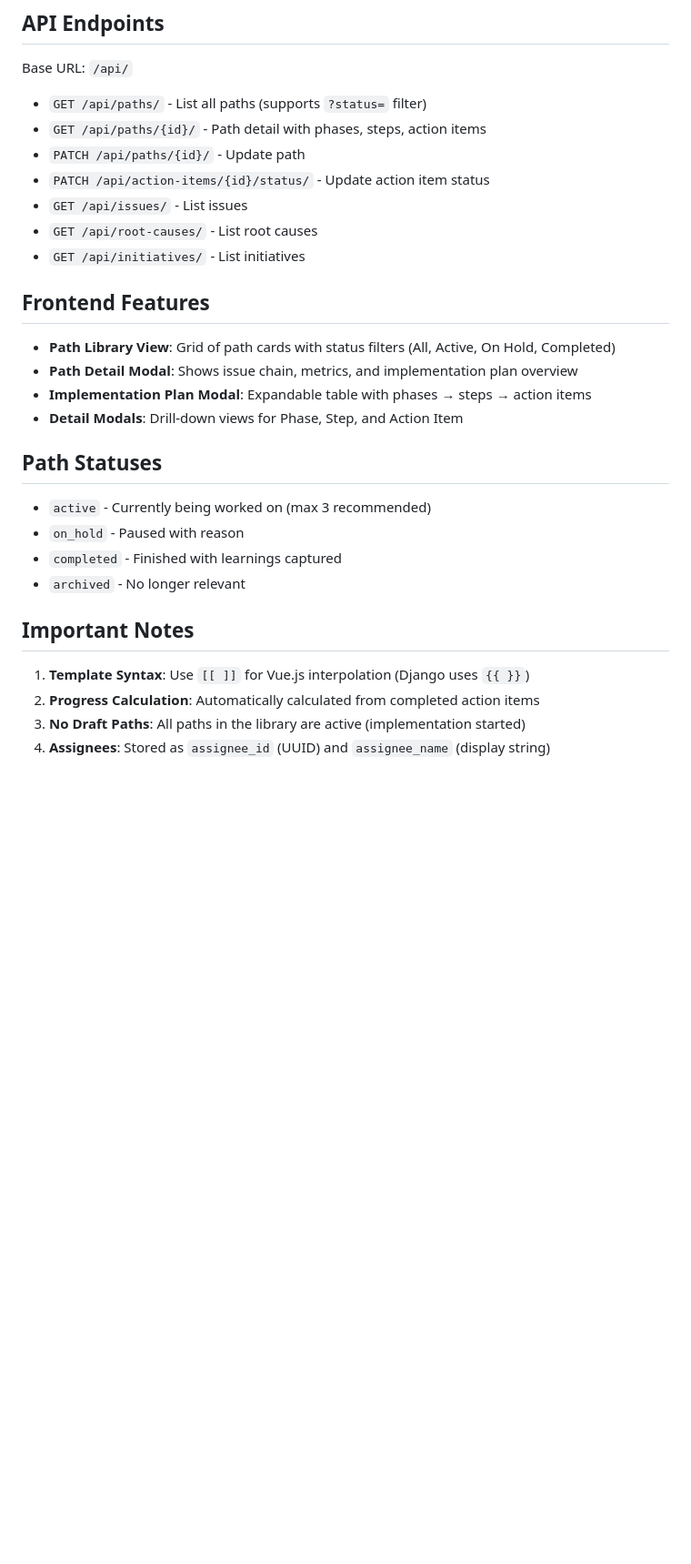
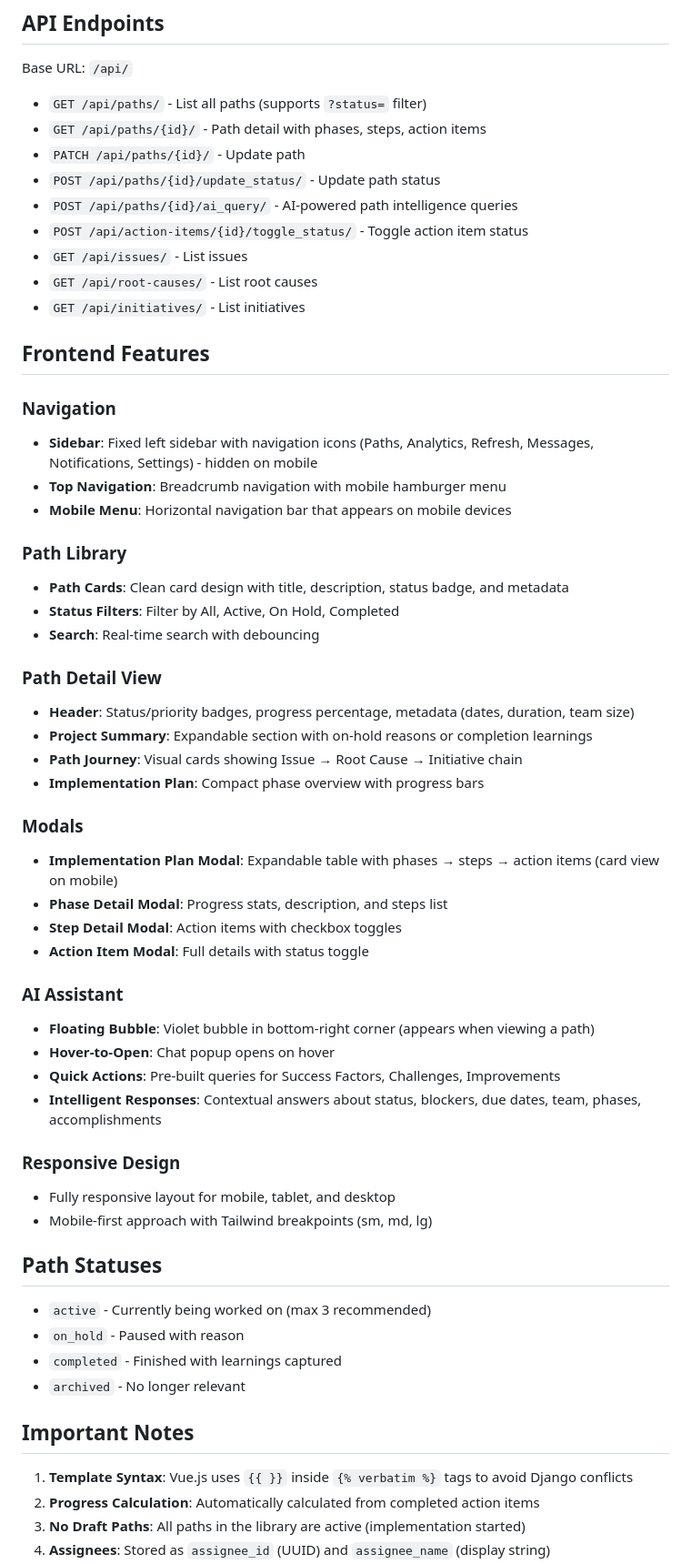
Before and after one commit to charlotteeroy/jot_potato_path_library, a Markdown page: CLAUDE.md, the part around one of its changes. Shown at 91% size. Drawn GitHub-style; blank space fills up the shorter version.

Commit message:
Update documentation with new features
- Add font (Poppins) and brand color to tech stack
- Document new API endpoints (ai_query, update_status, toggle_status)
- Add comprehensive Frontend Features section:
  - Navigation (sidebar, top nav, mobile menu)
  - Path Library and Path Detail View components
  - All modals documentation
  - AI Assistant feature details
  - Responsive design notes
- Update Important Notes with template syntax and breakpoints
- Add AI Query Keywords reference table

Co-Authored-By: Claude Opus 4.5 <noreply@anthropic.com>

```diff
--- a/CLAUDE.md
+++ b/CLAUDE.md
@@ -125,17 +127,46 @@ Base URL: `/api/`
 - `GET /api/paths/` - List all paths (supports `?status=` filter)
 - `GET /api/paths/{id}/` - Path detail with phases, steps, action items
 - `PATCH /api/paths/{id}/` - Update path
-- `PATCH /api/action-items/{id}/status/` - Update action item status
+- `POST /api/paths/{id}/update_status/` - Update path status
+- `POST /api/paths/{id}/ai_query/` - AI-powered path intelligence queries
+- `POST /api/action-items/{id}/toggle_status/` - Toggle action item status
 - `GET /api/issues/` - List issues
 - `GET /api/root-causes/` - List root causes
 - `GET /api/initiatives/` - List initiatives
 
 ## Frontend Features
 
-- **Path Library View**: Grid of path cards with status filters (All, Active, On Hold, Completed)
-- **Path Detail Modal**: Shows issue chain, metrics, and implementation plan overview
-- **Implementation Plan Modal**: Expandable table with phases → steps → action items
-- **Detail Modals**: Drill-down views for Phase, Step, and Action Item
+### Navigation
+- **Sidebar**: Fixed left sidebar with navigation icons (Paths, Analytics, Refresh, Messages, Notifications, Settings) - hidden on mobile
+- **Top Navigation**: Breadcrumb navigation with mobile hamburger menu
+- **Mobile Menu**: Horizontal navigation bar that appears on mobile devices
+
+### Path Library
+- **Path Cards**: Clean card design with title, description, status badge, and metadata
+- **Status Filters**: Filter by All, Active, On Hold, Completed
+- **Search**: Real-time search with debouncing
+
+### Path Detail View
+- **Header**: Status/priority badges, progress percentage, metadata (dates, duration, team size)
+- **Project Summary**: Expandable section with on-hold reasons or completion learnings
+- **Path Journey**: Visual cards showing Issue → Root Cause → Initiative chain
+- **Implementation Plan**: Compact phase overview with progress bars
+
+### Modals
+- **Implementation Plan Modal**: Expandable table with phases → steps → action items (card view on mobile)
+- **Phase Detail Modal**: Progress stats, description, and steps list
+- **Step Detail Modal**: Action items with checkbox toggles
+- **Action Item Modal**: Full details with status toggle
+
+### AI Assistant
+- **Floating Bubble**: Violet bubble in bottom-right corner (appears when viewing a path)
+- **Hover-to-Open**: Chat popup opens on hover
+- **Quick Actions**: Pre-built queries for Success Factors, Challenges, Improvements
+- **Intelligent Responses**: Contextual answers about status, blockers, due dates, team, phases, accomplishments
+
+### Responsive Design
+- Fully responsive layout for mobile, tablet, and desktop
+- Mobile-first approach with Tailwind breakpoints (sm, md, lg)
 
 ## Path Statuses
 
@@ -146,7 +177,7 @@ Base URL: `/api/`
 
 ## Important Notes
 
-1. **Template Syntax**: Use `[[ ]]` for Vue.js interpolation (Django uses `{{ }}`)
+1. **Template Syntax**: Vue.js uses `{{ }}` inside `{% verbatim %}` tags to avoid Django conflicts
 2. **Progress Calculation**: Automatically calculated from completed action items
 3. **No Draft Paths**: All paths in the library are active (implementation started)
 4. **Assignees**: Stored as `assignee_id` (UUID) and `assignee_name` (display string)
```
Also changed, not shown: other parts of CLAUDE.md (+18 -0 lines).
